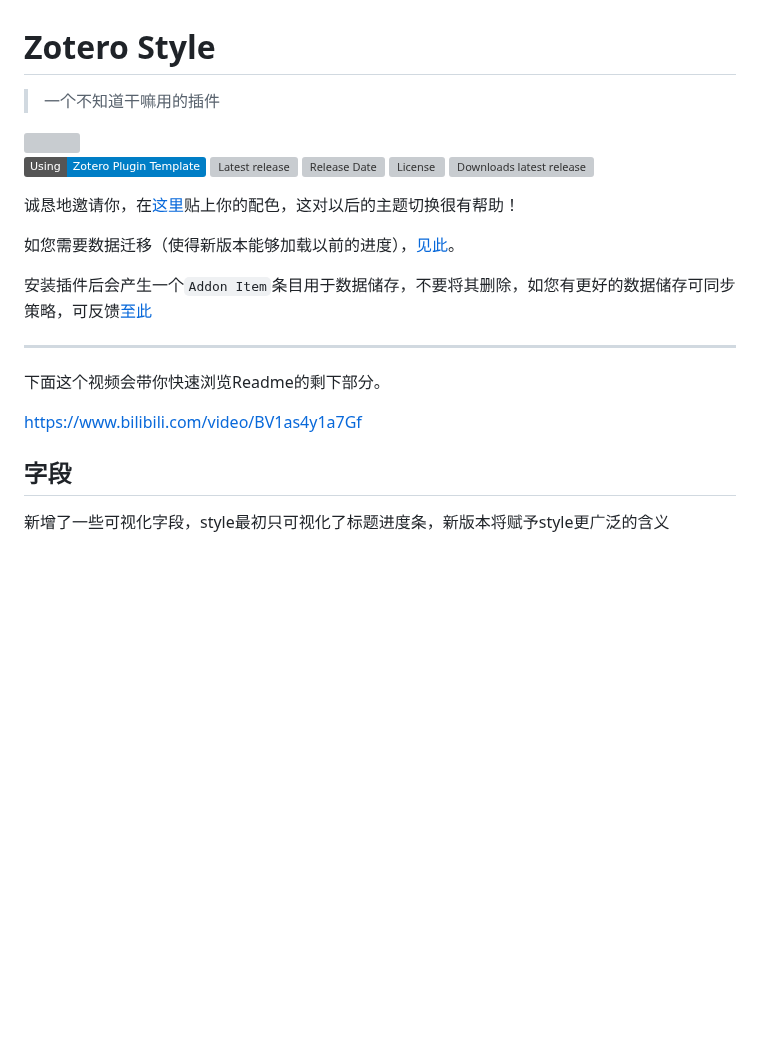
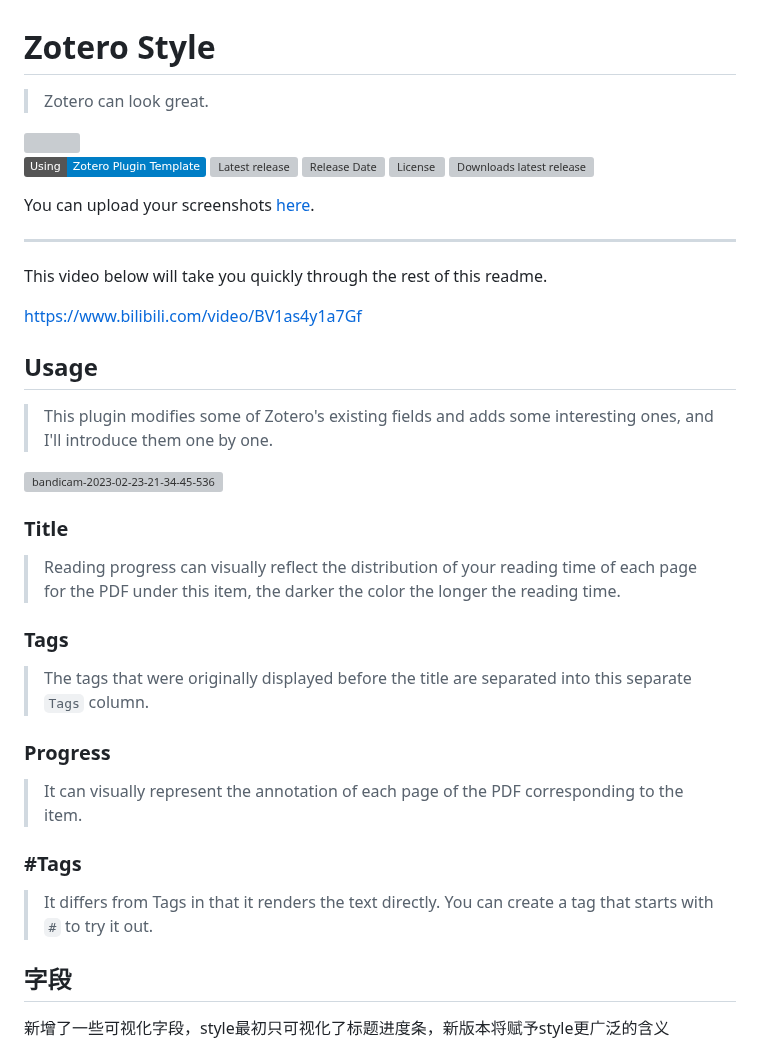
Before and after one commit to MuiseDestiny/zotero-style, a Markdown page: README.md, the part around the change. Rendered like a GitHub page; badges without logos; blank space fills up the shorter version; grey boxes are pictures that could not be loaded.

```diff
--- a/README.md
+++ b/README.md
@@ -1,5 +1,5 @@
 # Zotero Style
-> 一个不知道干嘛用的插件
+> Zotero can look great.
 
 <img src="addon/chrome/content/icons/favicon.png" width="50px" height="50px">
 
@@ -9,17 +9,35 @@
 [![License](https://img.shields.io/github/license/MuiseDestiny/zotero-style)](https://github.com/MuiseDestiny/zotero-style/blob/master/LICENSE)
 ![Downloads latest release](https://img.shields.io/github/downloads/MuiseDestiny/zotero-style/latest/total?color=yellow)
 
-诚恳地邀请你，在[这里](https://github.com/MuiseDestiny/zotero-style/issues/48)贴上你的配色，这对以后的主题切换很有帮助！
-
-如您需要数据迁移（使得新版本能够加载以前的进度），[见此](https://github.com/MuiseDestiny/zotero-style/issues/55)。
-
-安装插件后会产生一个`Addon Item`条目用于数据储存，不要将其删除，如您有更好的数据储存可同步策略，可反馈[至此](https://github.com/MuiseDestiny/zotero-reference/issues/43)
+You can upload your screenshots [here](https://github.com/MuiseDestiny/zotero-style/issues/48).
 
 ---
 
-下面这个视频会带你快速浏览Readme的剩下部分。
+This video below will take you quickly through the rest of this readme.
 
 <https://www.bilibili.com/video/BV1as4y1a7Gf>
+
+## Usage
+
+> This plugin modifies some of Zotero's existing fields and adds some interesting ones, and I'll introduce them one by one.
+
+![bandicam-2023-02-23-21-34-45-536](https://user-images.githubusercontent.com/51939531/220922783-b7d78b5f-6cc3-4aff-8581-2e6ca341aec5.gif)
+
+### Title
+
+> Reading progress can visually reflect the distribution of your reading time of each page for the PDF under this item, the darker the color the longer the reading time.
+
+### Tags
+
+> The tags that were originally displayed before the title are separated into this separate `Tags` column.
+
+### Progress
+
+> It can visually represent the annotation of each page of the PDF corresponding to the item.
+
+### #Tags
+
+> It differs from Tags in that it renders the text directly. You can create a tag that starts with `#` to try it out.
 
 
 ## 字段
```
